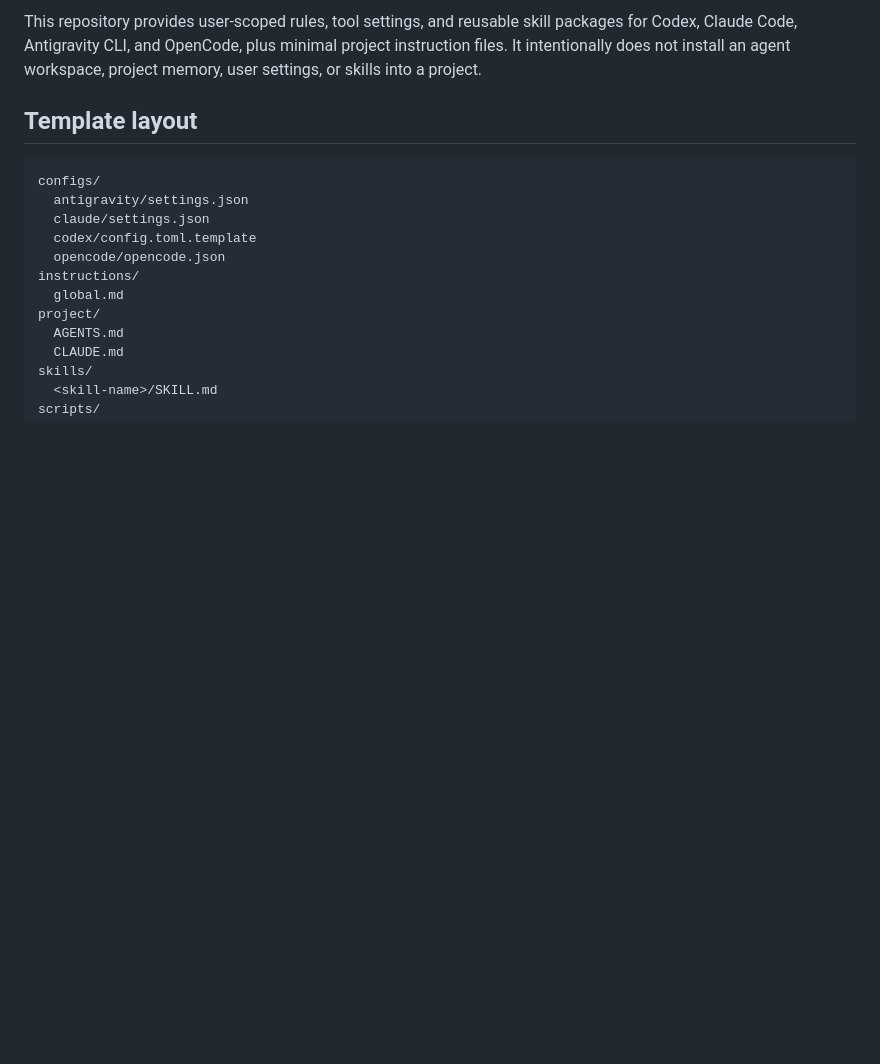
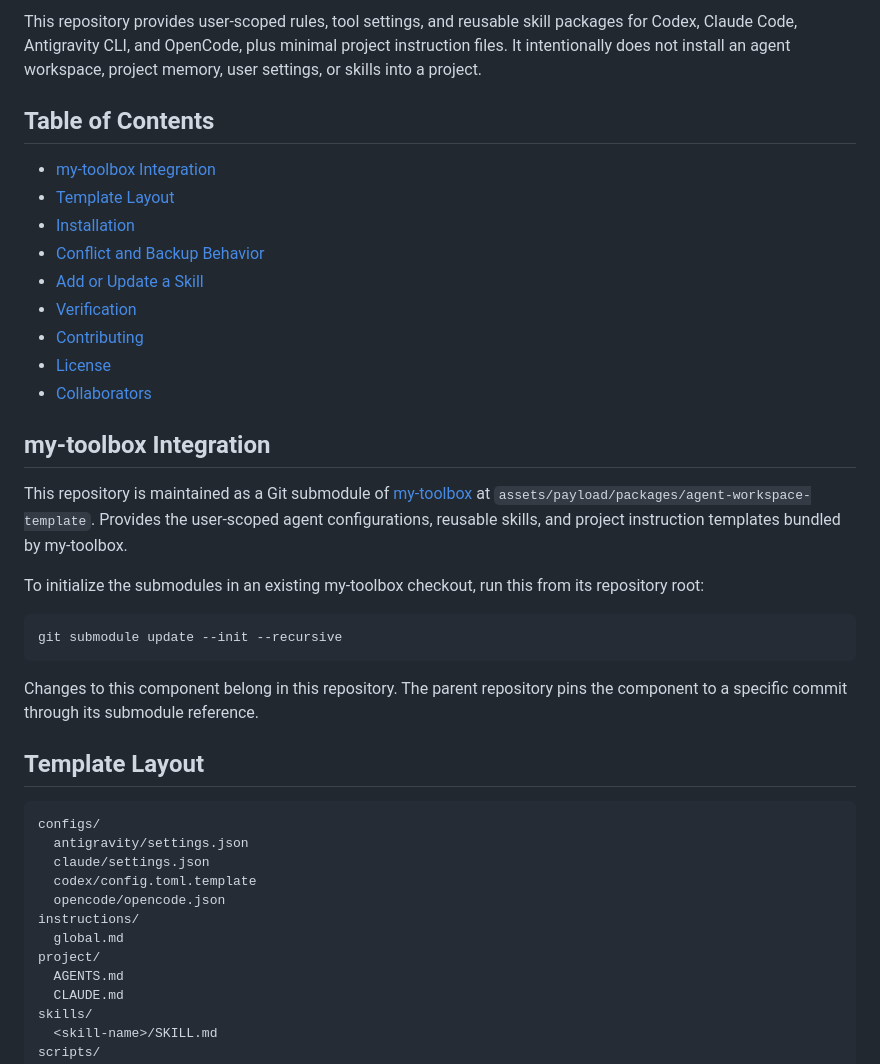
Before and after one commit to MatheusFS-dev/agent-workspace-template, a Markdown page: README.md, the part around one of its changes. Rendered like a GitHub page; blank space fills up the shorter version.

````diff
--- a/README.md
+++ b/README.md
@@ -23,7 +30,31 @@ packages for Codex, Claude Code, Antigravity CLI, and OpenCode, plus minimal pro
 instruction files. It intentionally does not install an agent workspace,
 project memory, user settings, or skills into a project.
 
-## Template layout
+## Table of Contents
+
+- [my-toolbox Integration](#my-toolbox-integration)
+- [Template Layout](#template-layout)
+- [Installation](#installation)
+- [Conflict and Backup Behavior](#conflict-and-backup-behavior)
+- [Add or Update a Skill](#add-or-update-a-skill)
+- [Verification](#verification)
+- [Contributing](#contributing)
+- [License](#license)
+- [Collaborators](#collaborators)
+
+## my-toolbox Integration
+
+This repository is maintained as a Git submodule of [my-toolbox](https://github.com/MatheusFS-dev/my-toolbox) at `assets/payload/packages/agent-workspace-template`. Provides the user-scoped agent configurations, reusable skills, and project instruction templates bundled by my-toolbox.
+
+To initialize the submodules in an existing my-toolbox checkout, run this from its repository root:
+
+```bash
+git submodule update --init --recursive
+```
+
+Changes to this component belong in this repository. The parent repository pins the component to a specific commit through its submodule reference.
+
+## Template Layout
 
 ```text
 configs/
````
Also changed, not shown: other parts of README.md (+55 -21 lines).
